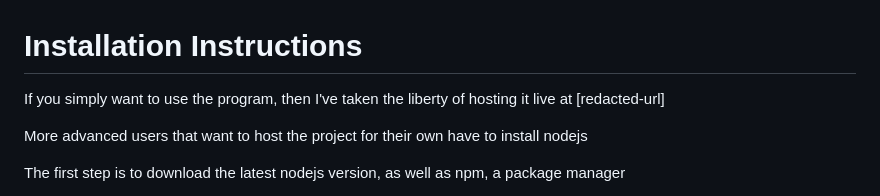
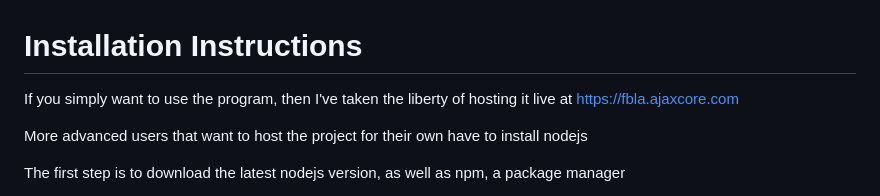
Before and after one commit to Alphraneous/FBLAProject2024, a Markdown page: README.md, the part around the change. Rendered like a GitHub page.

```diff
--- a/README.md
+++ b/README.md
@@ -1,6 +1,6 @@
 # Installation Instructions
 
-If you simply want to use the program, then I've taken the liberty of hosting it live at [redacted-url]
+If you simply want to use the program, then I've taken the liberty of hosting it live at https://fbla.ajaxcore.com
 
 More advanced users that want to host the project for their own have to install nodejs
 
```
